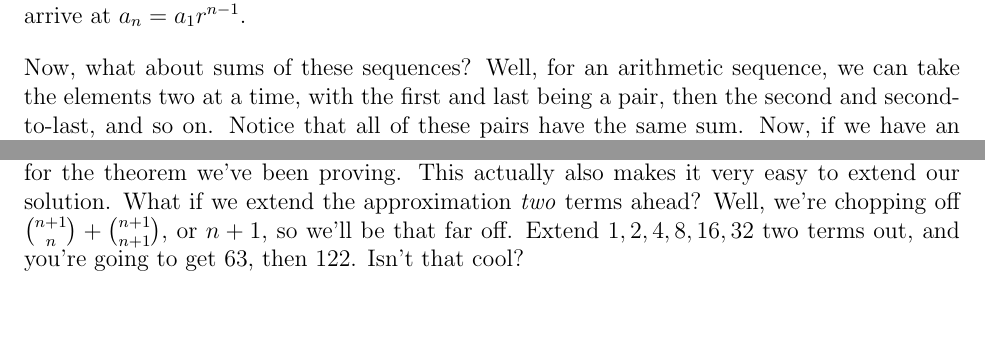
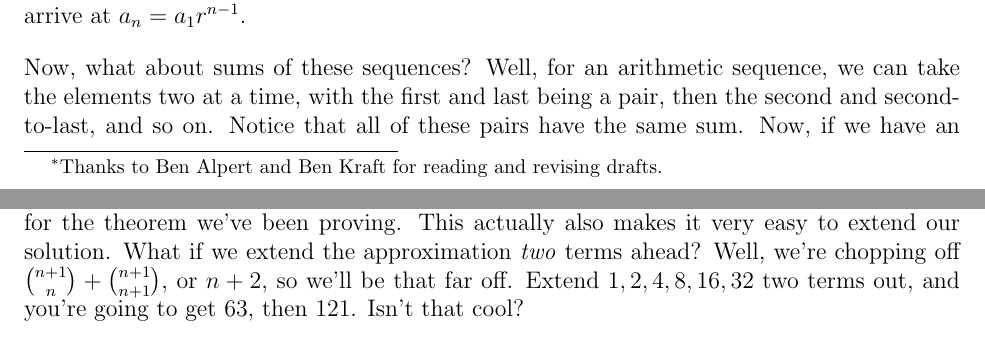
Before and after one commit to sophiebits/sequences, a LaTeX document (Sequences.tex): two parts of pages 1 and 8 of 9, joined at a grey line, cut so that both start at the same text, the shorter picture padded with empty space. Compiled offline with pdfLaTeX.

Commit message:
Added thanks for contributors, and fixed error in last problem

```diff
--- a/Sequences.tex
+++ b/Sequences.tex
@@ -1,7 +1,7 @@
 \documentclass[12pt,letterpaper]{article}
 \usepackage{amsmath,amssymb,fullpage}
 \usepackage[normalem]{ulem}
-\author{Pavel Panchekha}
+\author{Pavel Panchekha \thanks{Thanks to Ben Alpert and Ben Kraft for reading and revising drafts.}}
 \title{Sequences, Series and Recursion}
 
 \setlength{\parskip}{1em}
@@ -336,9 +336,9 @@ which is exactly why we're 1 off in our approximation. Now we, in a
 sense, know the \emph{reason} for the theorem we've been proving. This
 actually also makes it very easy to extend our solution. What if we
 extend the approximation \emph{two} terms ahead? Well, we're chopping
-off $\binom{n+1}{n} + \binom{n+1}{n+1}$, or $n+1$, so we'll be that
+off $\binom{n+1}{n} + \binom{n+1}{n+1}$, or $n+2$, so we'll be that
 far off. Extend $1, 2, 4, 8, 16, 32$ two terms out, and you're
-going to get $63$, then $122$. Isn't that cool?
+going to get $63$, then $121$. Isn't that cool?
 
 \section{More}
 For more on finite calculus, including a great tutorial, I'm again going to suggest
```
